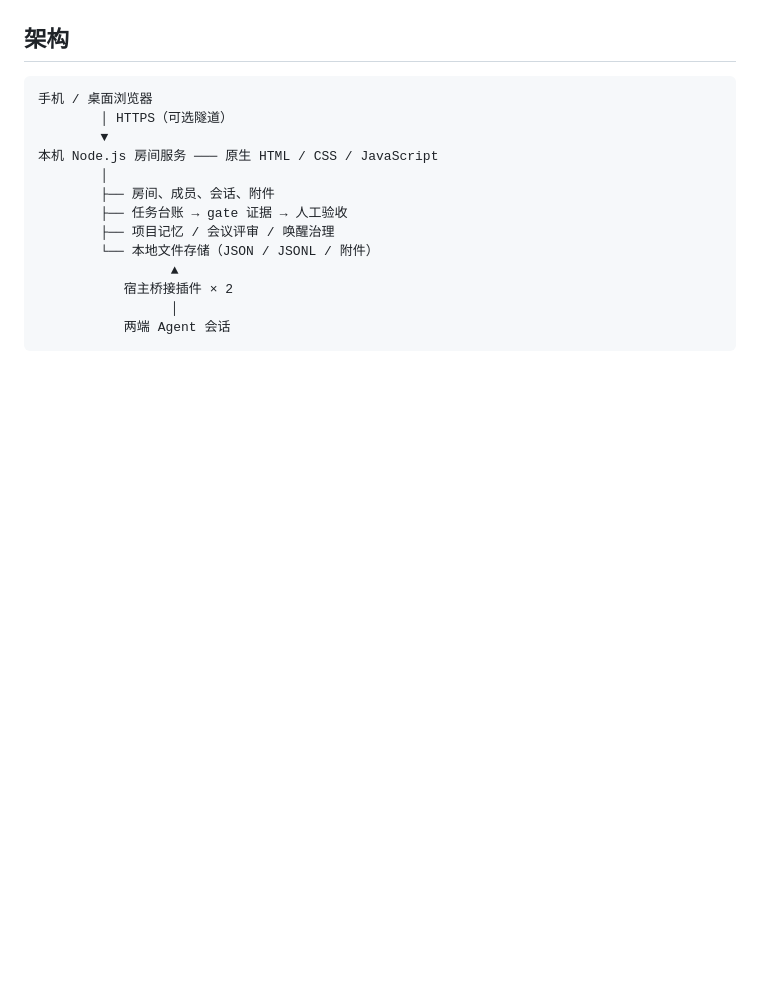
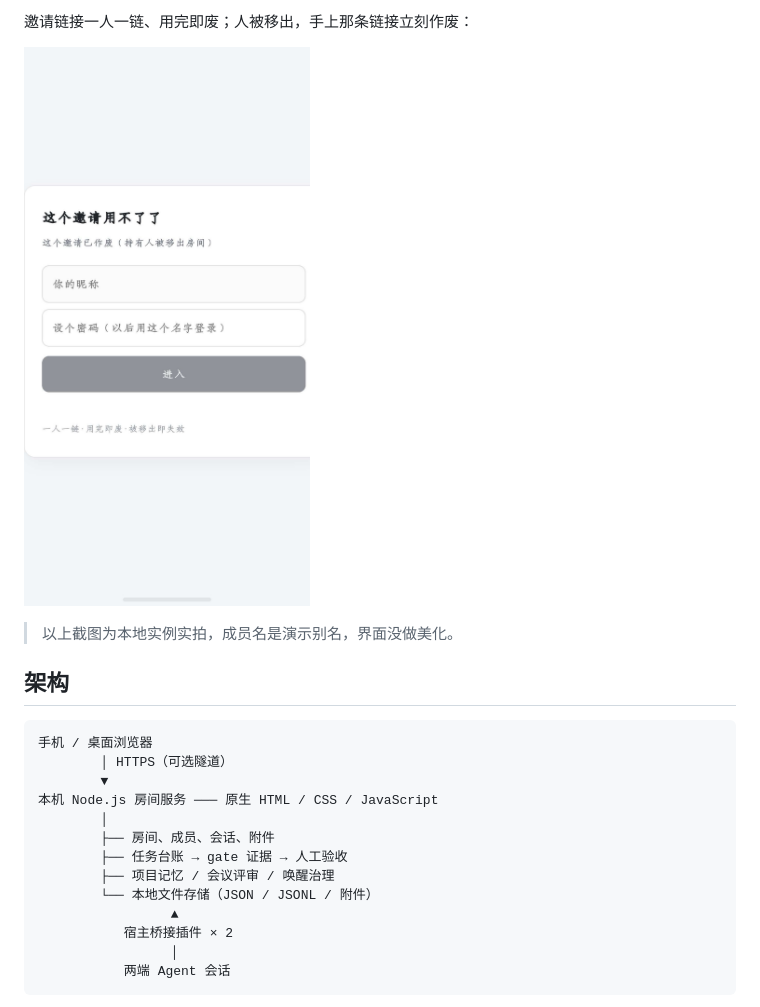
Before and after one commit to White-paper-crane/ds-teams, a Markdown page: README.md, the part around one of its changes. Drawn GitHub-style; pictures changed too: docs/screenshots/invite-expired-mobile.png (added); blank space fills up the shorter version.

Commit message:
docs: 界面一节补四张关键状态截图
- 超管登录：首次用注册码注册，之后用昵称和密码登录
- 超管视角房间页：成员条带身份，顶部拉人/移出/规则/报告/记忆；移出后留系统消息
- 被邀请成员手机视角：只有自己那间房，没有房间列表和管理按钮
- 邀请作废：一人一链、用完即废，人被移出链接立刻失效

截图取自本地实例，成员名为演示别名；手机图已裁掉状态栏与地址栏（原图含真实隧道域名）。

```diff
--- a/README.md
+++ b/README.md
@@ -27,3 +42,8 @@
+邀请链接一人一链、用完即废；人被移出，手上那条链接立刻作废：
+
+![邀请作废](docs/screenshots/invite-expired-mobile.png)
+
+> 以上截图为本地实例实拍，成员名是演示别名，界面没做美化。
 
 ## 架构
 
```
Also changed, not shown: other parts of README.md (+15 -0 lines), docs/screenshots/admin-login.png (added), docs/screenshots/admin-room-desktop.png (added), docs/screenshots/guest-room-mobile.png (added).
